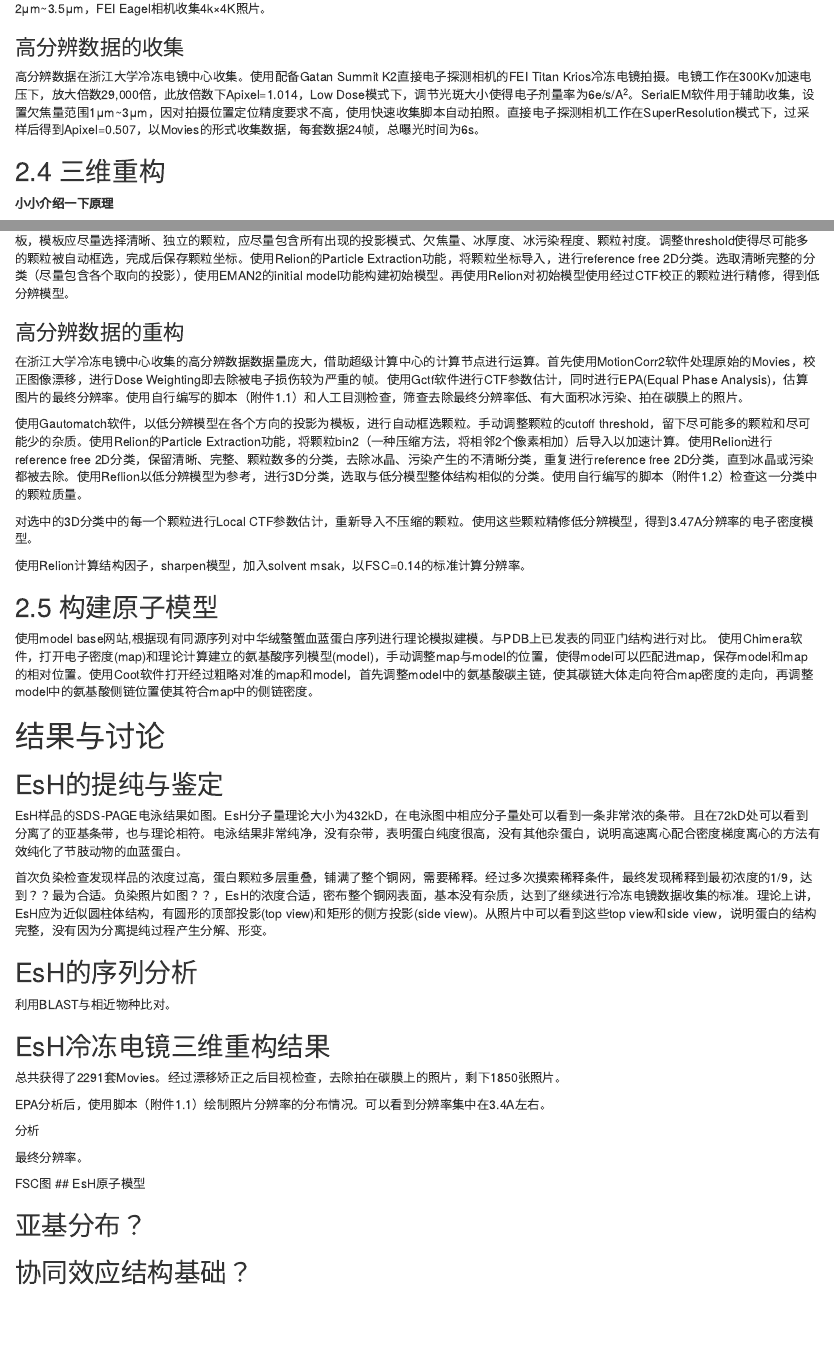
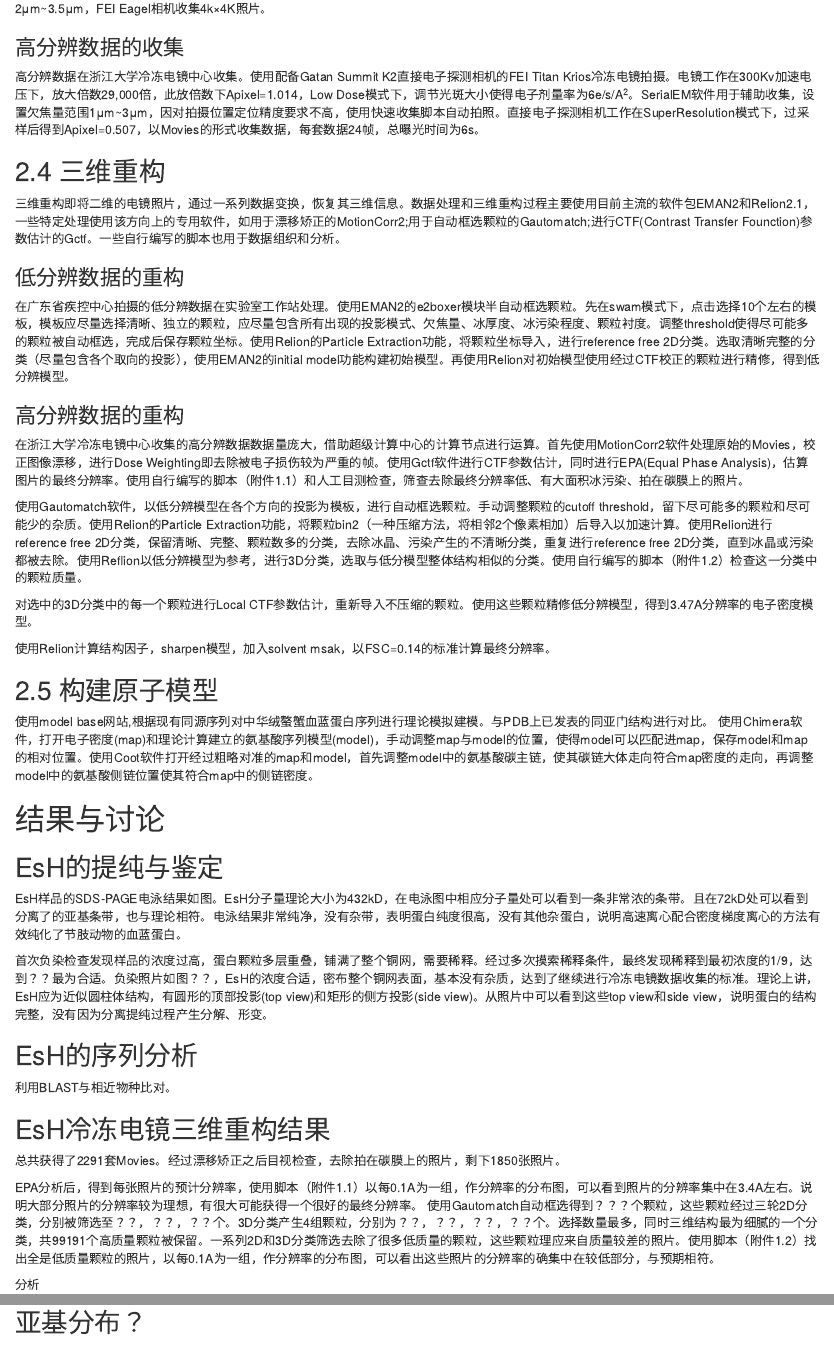
Before and after one commit to bio-em-dog/MyMDfile, an R Markdown document (EsH.Rmd): the page in a window 1100 px wide, from 3590 px down, and a second part further down, joined at a grey line. Rendered offline with R 4.5, knitr and Pandoc, with nearby package versions.

Commit message:
Update EsH.Rmd

```diff
--- a/EsH.Rmd
+++ b/EsH.Rmd
@@ -126,4 +126,4 @@ total|1ml|5ml
 
 ## 2.4 三维重构
 
-**小小介绍一下原理**
+三维重构即将二维的电镜照片，通过一系列数据变换，恢复其三维信息。数据处理和三维重构过程主要使用目前主流的软件包EMAN2和Relion2.1，一些特定处理使用该方向上的专用软件，如用于漂移矫正的MotionCorr2;用于自动框选颗粒的Gautomatch;进行CTF(Contrast Transfer Founction)参数估计的Gctf。一些自行编写的脚本也用于数据组织和分析。
@@ -140,7 +138,7 @@ total|1ml|5ml
 
 对选中的3D分类中的每一个颗粒进行Local CTF参数估计，重新导入不压缩的颗粒。使用这些颗粒精修低分辨模型，得到3.47A分辨率的电子密度模型。
 
-使用Relion计算结构因子，sharpen模型，加入solvent msak，以FSC=0.14的标准计算分辨率。
+使用Relion计算结构因子，sharpen模型，加入solvent msak，以FSC=0.14的标准计算最终分辨率。
 
 
 ## 2.5 构建原子模型
@@ -164,7 +162,8 @@ EsH样品的SDS-PAGE电泳结果如图。EsH分子量理论大小为432kD，在
 
 总共获得了2291套Movies。经过漂移矫正之后目视检查，去除拍在碳膜上的照片，剩下1850张照片。
 
-EPA分析后，使用脚本（附件1.1）绘制照片分辨率的分布情况。可以看到分辨率集中在3.4A左右。
+EPA分析后，得到每张照片的预计分辨率，使用脚本（附件1.1）以每0.1A为一组，作分辨率的分布图，可以看到照片的分辨率集中在3.4A左右。说明大部分照片的分辨率较为理想，有很大可能获得一个很好的最终分辨率。
+使用Gautomatch自动框选得到？？？个颗粒，这些颗粒经过三轮2D分类，分别被筛选至？？，？？，？？个。3D分类产生4组颗粒，分别为？？，？？，？？，？？个。选择数量最多，同时三维结构最为细腻的一个分类，共99191个高质量颗粒被保留。一系列2D和3D分类筛选去除了很多低质量的颗粒，这些颗粒理应来自质量较差的照片。使用脚本（附件1.2）找出全是低质量颗粒的照片，以每0.1A为一组，作分辨率的分布图，可以看出这些照片的分辨率的确集中在较低部分，与预期相符。
 
 分析
 
```
Also changed, not shown: EsH.Rmd (2 more changed lines).
